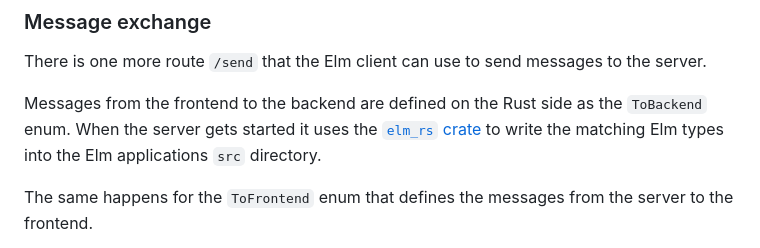
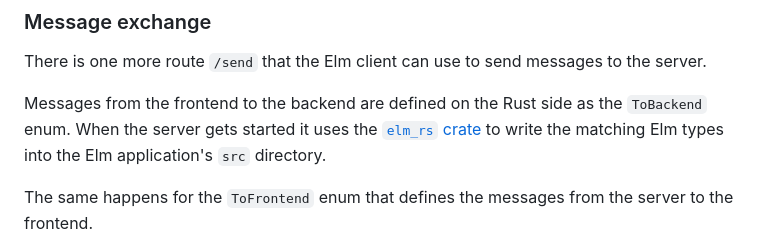
Before and after one commit to axelerator/ruelm, a Markdown page: README.md, the part around the change. Drawn GitHub-style.

Commit message:
Fix typo
"Elm applications `src` directory" → "Elm application's `src` directory"

```diff
--- a/README.md
+++ b/README.md
@@ -79,7 +79,7 @@ There is one more route `/send` that the Elm client can use to send messages to
 
 Messages from the frontend to the backend are defined on the Rust side as the `ToBackend` enum.
 When the server gets started it uses the [`elm_rs` crate](https://crates.io/crates/elm-rs) to write
-the matching Elm types into the Elm applications `src` directory.
+the matching Elm types into the Elm application's `src` directory.
 
 The same happens for the `ToFrontend` enum that defines the messages from the server to the frontend.
 
```
